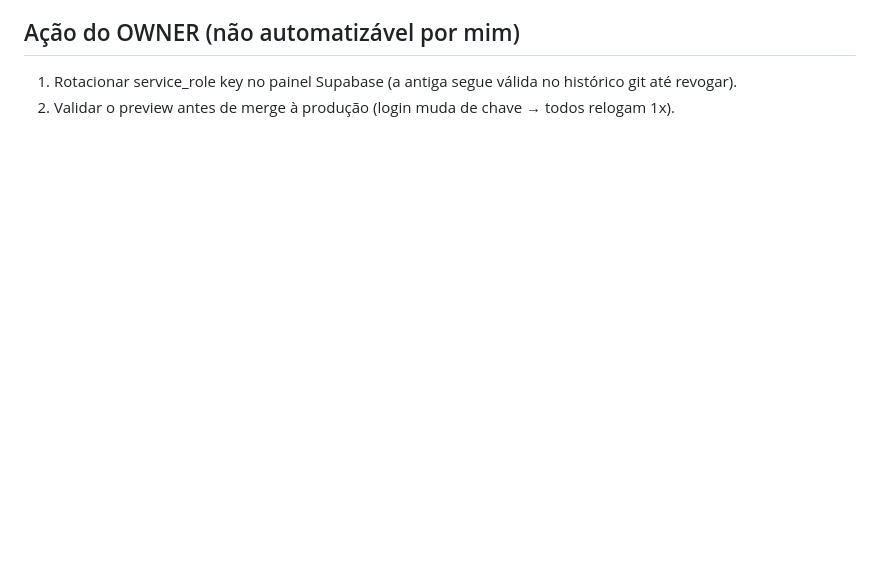
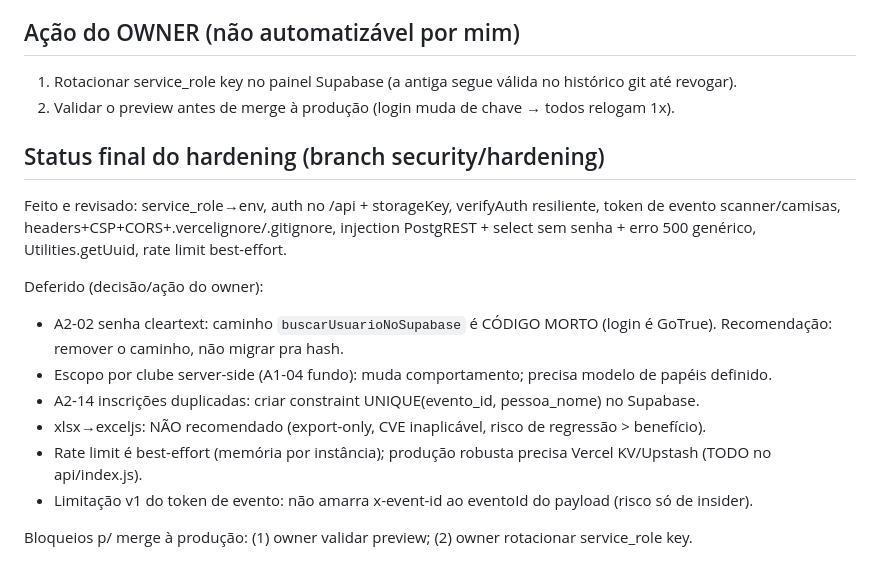
Before and after one commit to Pfurlann/leo-portal-vercel, a Markdown page: docs/security-audit/RESUMO-CONSOLIDADO.md, the part around the change. Drawn GitHub-style; blank space fills up the shorter version.

Commit message:
docs: status final do hardening + itens deferidos
Co-Authored-By: Claude Fable 5 <noreply@anthropic.com>

```diff
--- a/docs/security-audit/RESUMO-CONSOLIDADO.md
+++ b/docs/security-audit/RESUMO-CONSOLIDADO.md
@@ -57,3 +57,16 @@ Erros vazam schema (A2-12), endpoints sem escopo (A2-08/13/17), LockService no-o
 ## Ação do OWNER (não automatizável por mim)
 1. Rotacionar service_role key no painel Supabase (a antiga segue válida no histórico git até revogar).
 2. Validar o preview antes de merge à produção (login muda de chave → todos relogam 1x).
+
+## Status final do hardening (branch security/hardening)
+Feito e revisado: service_role→env, auth no /api + storageKey, verifyAuth resiliente, token de evento scanner/camisas, headers+CSP+CORS+.vercelignore/.gitignore, injection PostgREST + select sem senha + erro 500 genérico, Utilities.getUuid, rate limit best-effort.
+
+Deferido (decisão/ação do owner):
+- A2-02 senha cleartext: caminho `buscarUsuarioNoSupabase` é CÓDIGO MORTO (login é GoTrue). Recomendação: remover o caminho, não migrar pra hash.
+- Escopo por clube server-side (A1-04 fundo): muda comportamento; precisa modelo de papéis definido.
+- A2-14 inscrições duplicadas: criar constraint UNIQUE(evento_id, pessoa_nome) no Supabase.
+- xlsx→exceljs: NÃO recomendado (export-only, CVE inaplicável, risco de regressão > benefício).
+- Rate limit é best-effort (memória por instância); produção robusta precisa Vercel KV/Upstash (TODO no api/index.js).
+- Limitação v1 do token de evento: não amarra x-event-id ao eventoId do payload (risco só de insider).
+
+Bloqueios p/ merge à produção: (1) owner validar preview; (2) owner rotacionar service_role key.
```
